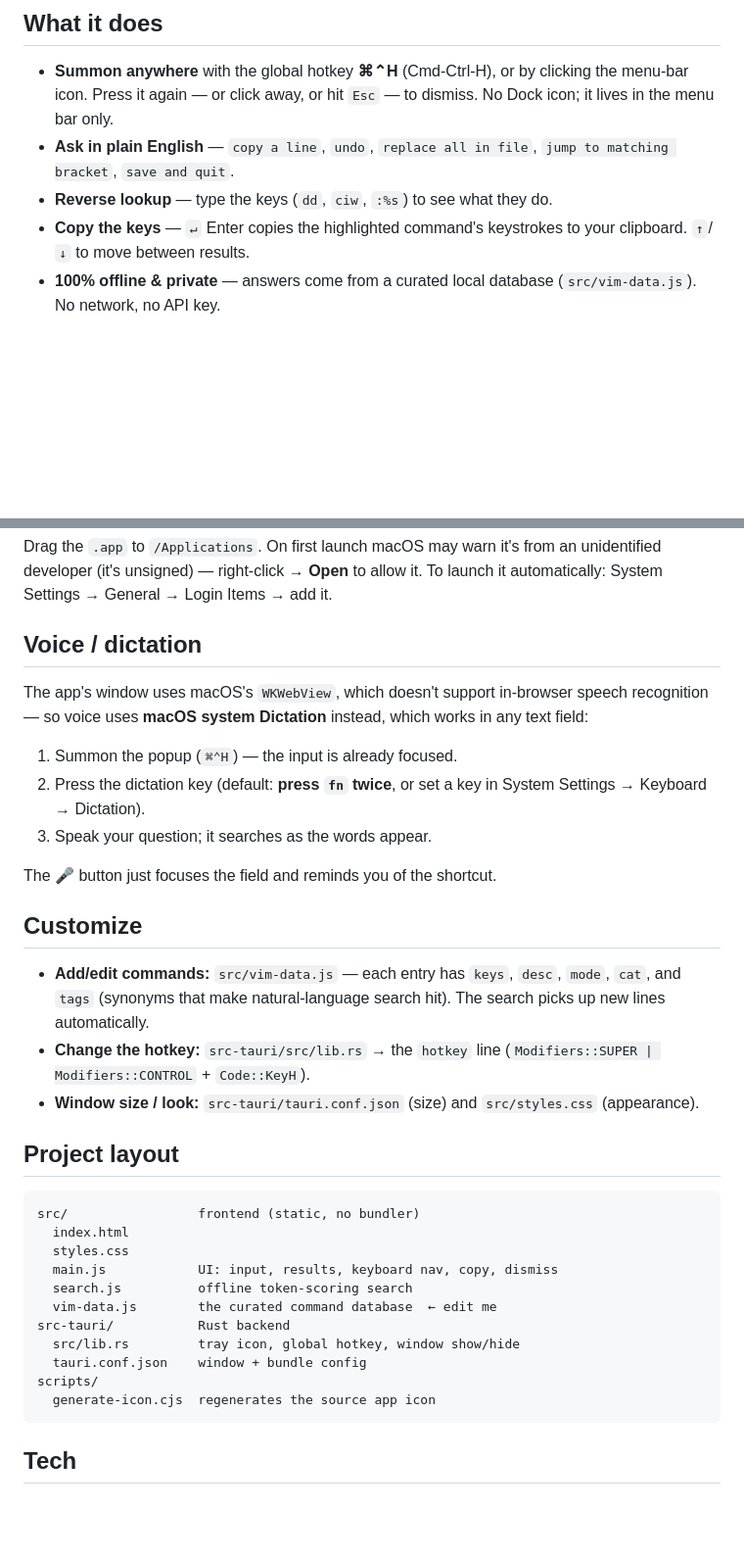
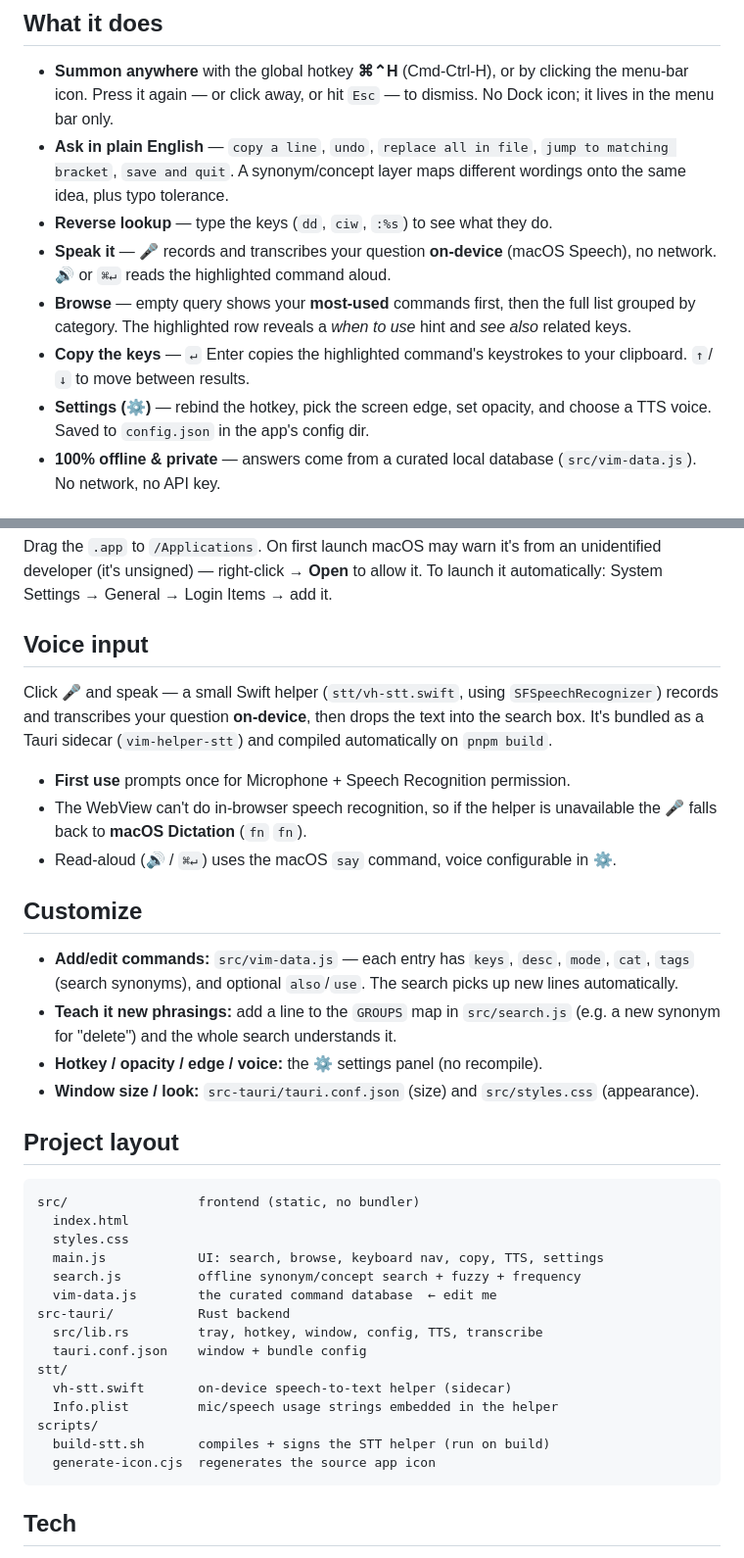
Before and after one commit to naruto11eth/cli-friend, a Markdown page: README.md, 2 parts joined by grey strips. Shown at 98% size. GitHub-like rendering; blank space fills up the shorter version.

Commit message:
docs: document voice input, settings and on-device stt

````diff
--- a/README.md
+++ b/README.md
@@ -22,10 +22,18 @@ of line"* and it shows you the keys — `D` (or `d$`) — instantly, fully offli
   clicking the menu-bar icon. Press it again — or click away, or hit `Esc` — to
   dismiss. No Dock icon; it lives in the menu bar only.
 - **Ask in plain English** — `copy a line`, `undo`, `replace all in file`,
-  `jump to matching bracket`, `save and quit`.
+  `jump to matching bracket`, `save and quit`. A synonym/concept layer maps
+  different wordings onto the same idea, plus typo tolerance.
 - **Reverse lookup** — type the keys (`dd`, `ciw`, `:%s`) to see what they do.
+- **Speak it** — 🎤 records and transcribes your question **on-device**
+  (macOS Speech), no network. 🔊 or `⌘↵` reads the highlighted command aloud.
+- **Browse** — empty query shows your **most-used** commands first, then the
+  full list grouped by category. The highlighted row reveals a *when to use*
+  hint and *see also* related keys.
 - **Copy the keys** — `↵` Enter copies the highlighted command's keystrokes to
   your clipboard. `↑`/`↓` to move between results.
+- **Settings (⚙)** — rebind the hotkey, pick the screen edge, set opacity, and
+  choose a TTS voice. Saved to `config.json` in the app's config dir.
 - **100% offline & private** — answers come from a curated local database
   (`src/vim-data.js`). No network, no API key.
 
@@ -51,26 +59,26 @@ Drag the `.app` to `/Applications`. On first launch macOS may warn it's from an
 unidentified developer (it's unsigned) — right-click → **Open** to allow it.
 To launch it automatically: System Settings → General → Login Items → add it.
 
-## Voice / dictation
+## Voice input
 
-The app's window uses macOS's `WKWebView`, which doesn't support in-browser
-speech recognition — so voice uses **macOS system Dictation** instead, which
-works in any text field:
+Click **🎤** and speak — a small Swift helper (`stt/vh-stt.swift`, using
+`SFSpeechRecognizer`) records and transcribes your question **on-device**, then
+drops the text into the search box. It's bundled as a Tauri sidecar
+(`vim-helper-stt`) and compiled automatically on `pnpm build`.
 
-1. Summon the popup (`⌘⌃H`) — the input is already focused.
-2. Press the dictation key (default: **press `fn` twice**, or set a key in
-   System Settings → Keyboard → Dictation).
-3. Speak your question; it searches as the words appear.
-
-The 🎤 button just focuses the field and reminds you of the shortcut.
+- **First use** prompts once for Microphone + Speech Recognition permission.
+- The WebView can't do in-browser speech recognition, so if the helper is
+  unavailable the 🎤 falls back to **macOS Dictation** (`fn` `fn`).
+- Read-aloud (🔊 / `⌘↵`) uses the macOS `say` command, voice configurable in ⚙.
 
 ## Customize
 
 - **Add/edit commands:** `src/vim-data.js` — each entry has `keys`, `desc`,
-  `mode`, `cat`, and `tags` (synonyms that make natural-language search hit).
-  The search picks up new lines automatically.
-- **Change the hotkey:** `src-tauri/src/lib.rs` → the `hotkey` line
-  (`Modifiers::SUPER | Modifiers::CONTROL` + `Code::KeyH`).
+  `mode`, `cat`, `tags` (search synonyms), and optional `also`/`use`. The search
+  picks up new lines automatically.
+- **Teach it new phrasings:** add a line to the `GROUPS` map in `src/search.js`
+  (e.g. a new synonym for "delete") and the whole search understands it.
+- **Hotkey / opacity / edge / voice:** the ⚙ settings panel (no recompile).
 - **Window size / look:** `src-tauri/tauri.conf.json` (size) and
   `src/styles.css` (appearance).
 
@@ -80,13 +88,17 @@ The 🎤 button just focuses the field and reminds you of the shortcut.
 src/                 frontend (static, no bundler)
   index.html
   styles.css
-  main.js            UI: input, results, keyboard nav, copy, dismiss
-  search.js          offline token-scoring search
+  main.js            UI: search, browse, keyboard nav, copy, TTS, settings
+  search.js          offline synonym/concept search + fuzzy + frequency
   vim-data.js        the curated command database  ← edit me
 src-tauri/           Rust backend
-  src/lib.rs         tray icon, global hotkey, window show/hide
+  src/lib.rs         tray, hotkey, window, config, TTS, transcribe
   tauri.conf.json    window + bundle config
+stt/
+  vh-stt.swift       on-device speech-to-text helper (sidecar)
+  Info.plist         mic/speech usage strings embedded in the helper
 scripts/
+  build-stt.sh       compiles + signs the STT helper (run on build)
   generate-icon.cjs  regenerates the source app icon
 ```
 
````
